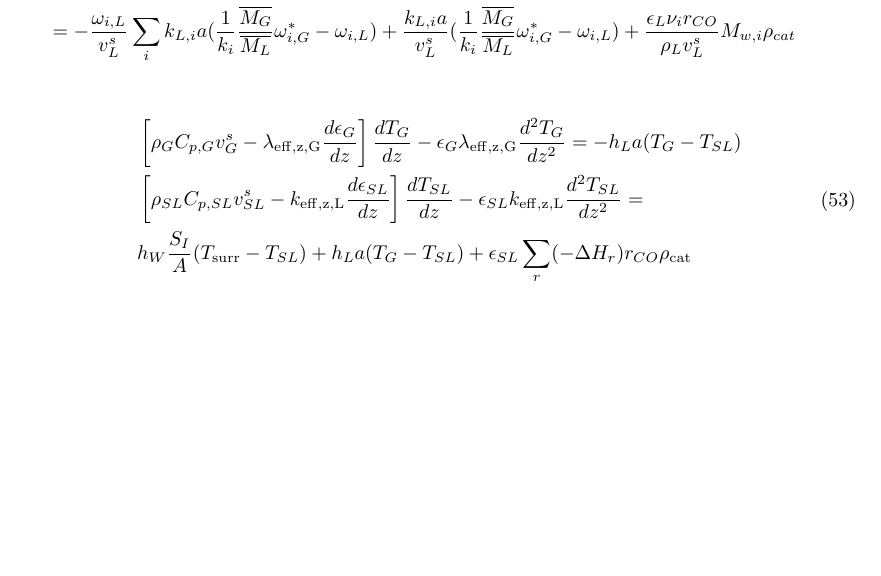
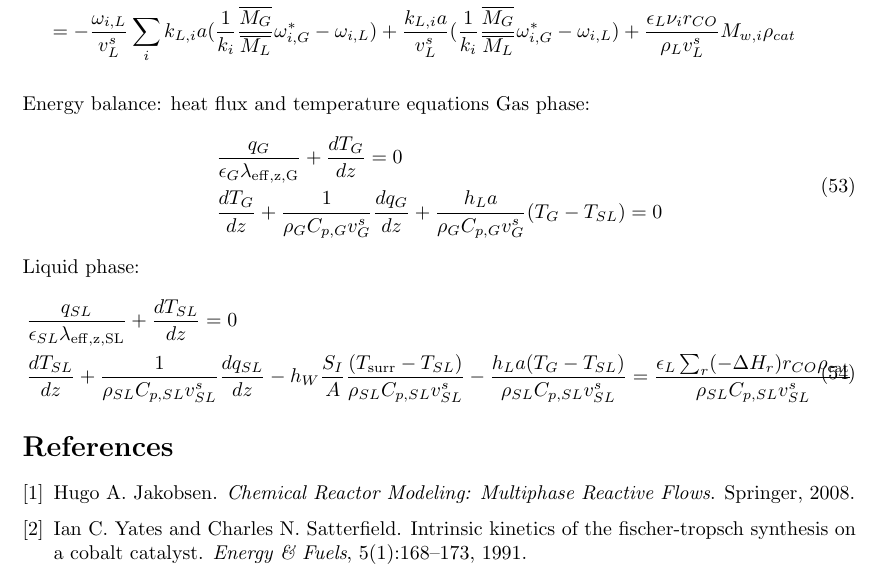
Before and after one commit to camillbv/model_documentation, a LaTeX document (model_equations.tex): part of page 14 of 14, cut so that both start at the same text, the shorter picture padded with empty space. Compiled offline with pdfLaTeX.

Commit message:
Modifikasjon av temperaturliknignar + kompilering
Oppdeling i fluks- og vektfraksjonsliknignar, første kompilering av
pdf-dokument i denne mappa. Testar om eg får git til å fungere.

```diff
--- a/model_equations.tex
+++ b/model_equations.tex
@@ -567,13 +567,20 @@ See separate note on the non-adjustable operating conditions.
 	\end{split}
 \end{equation}
 
-
+Energy balance: heat flux and temperature equations
+Gas phase:
 \begin{equation}
-	\begin{split}
-	&\left[\rho_G C_{p,G} v_G^s - \lambda_{\mathrm{eff,z,G}}\frac{d\epsilon_G}{dz} \right]\frac{dT_G}{dz} - \epsilon_G \lambda_{\mathrm{eff,z,G}}\frac{d^2T_G}{dz^2} =- h_L a (T_G - T_{SL}) \\
-		&\left[\rho_{SL}C_{p,SL}v_{SL}^s -k_{\mathrm{eff,z,L}}\frac{d \epsilon_{SL}}{dz}\right]\frac{d T_{SL}}{dz} - \epsilon_{SL}k_{\mathrm{eff,z,L}}\frac{d^2T_{SL}}{dz^2} =\\
-	& h_W\frac{S_I}{A}(T_{\mathrm{surr}}-T_{SL}) + h_L a (T_G - T_{SL}) + \epsilon_{SL}\sum_r (-\Delta H_r)r_{CO}\rho_{\mathrm{cat}}
-	\end{split}
+\begin{split}
+& \frac{q_G}{\epsilon_G\lambda_{\mathrm{eff,z,G}}} + \frac{dT_G}{dz} = 0\\
+& \frac{dT_G}{dz} + \frac{1}{\rho_G C_{p,G} v_G^s}\frac{dq_G}{dz} + \frac{h_L a}{\rho_G C_{p,G} v_G^s}(T_G - T_{SL}) = 0
+\end{split}
+\end{equation}
+Liquid phase:
+\begin{equation}
+\begin{split}
+& \frac{q_{SL}}{\epsilon_{SL}\lambda_{\mathrm{eff,z,SL}}} + \frac{dT_{SL}}{dz} = 0 \\
+& \frac{d T_{SL}}{dz} + \frac{1}{\rho_{SL}C_{p,SL}v_{SL}^s}\frac{dq_{SL}}{dz} - h_W\frac{S_I}{A}\frac{(T_{\mathrm{surr}}-T_{SL})}{\rho_{SL}C_{p,SL}v_{SL}^s} - \frac{h_L a(T_G - T_{SL})}{\rho_{SL}C_{p,SL}v_{SL}^s} = \frac{\epsilon_{L}\sum_r (-\Delta H_r)r_{CO}\rho_{\mathrm{cat}}}{\rho_{SL}C_{p,SL}v_{SL}^s}
+\end{split}
 \end{equation}
 
 \bibliography{M:/literature/cbv}
```
Also changed, not shown: model_equations.bbl (added), model_equations.pdf (added), 4 other files.
